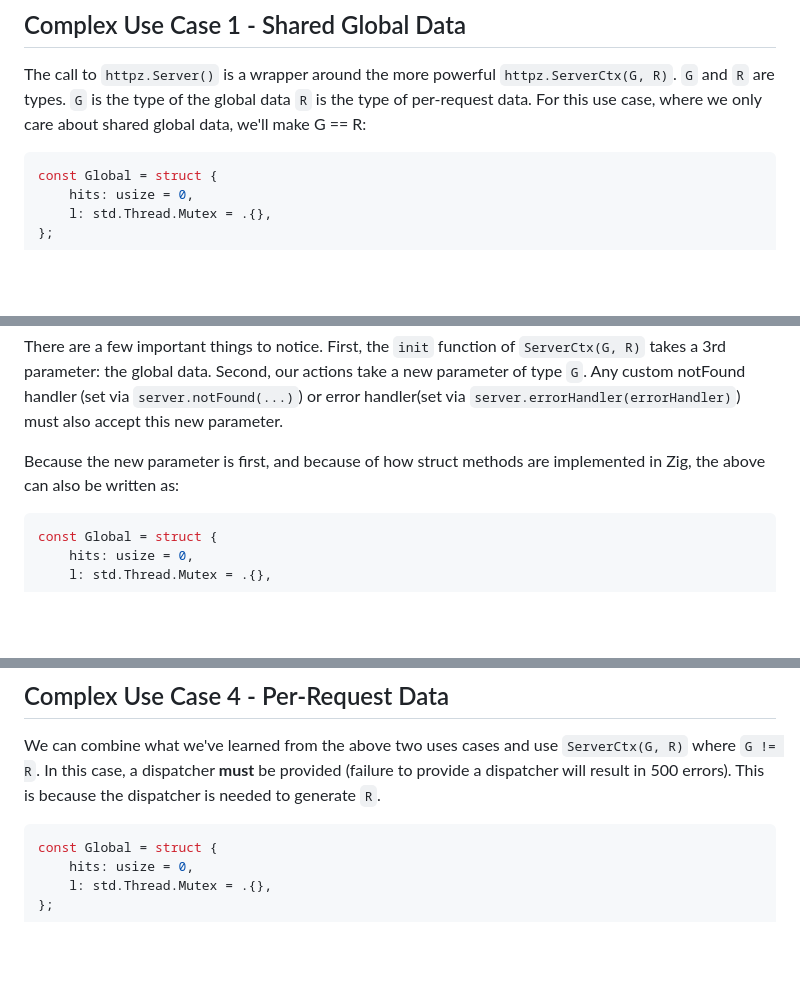
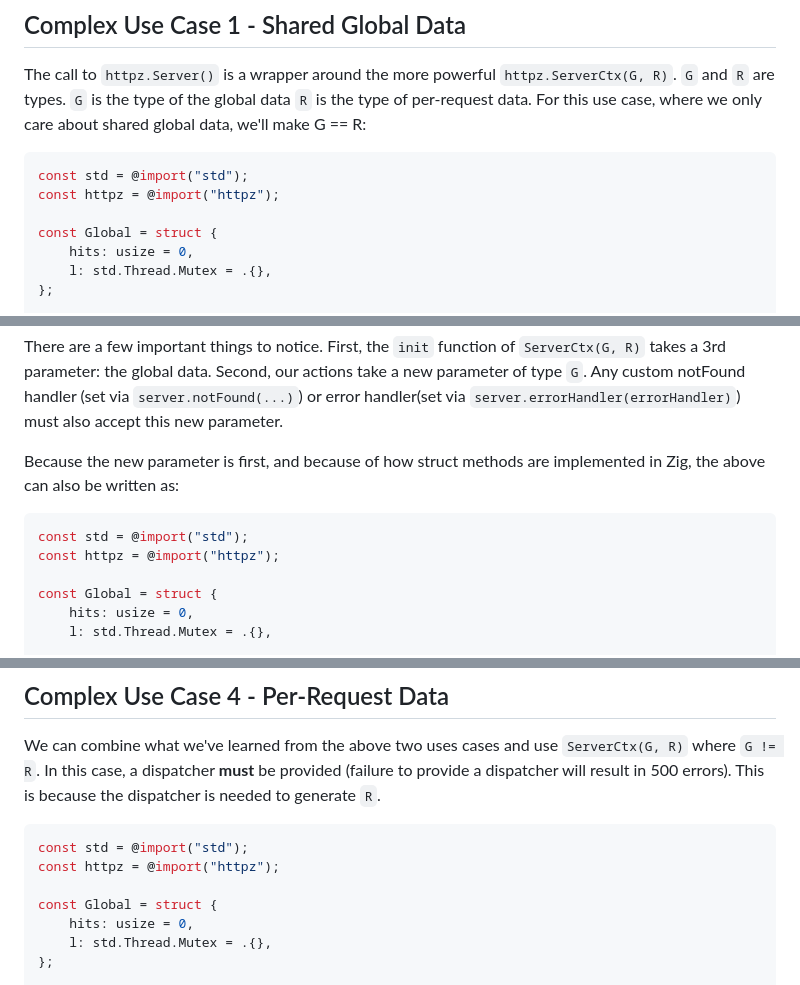
Before and after one commit to karlseguin/http.zig, a Markdown page: readme.md, 3 parts joined by grey strips. GitHub-like rendering; blank space fills up the shorter version.

Commit message:
improve readme.md example by including proper imports

````diff
--- a/readme.md
+++ b/readme.md
@@ -67,6 +68,9 @@ fn errorHandler(req: *httpz.Request, res: *httpz.Response, err: anyerror) void {
 The call to `httpz.Server()` is a wrapper around the more powerful `httpz.ServerCtx(G, R)`. `G` and `R` are types. `G` is the type of the global data `R` is the type of per-request data. For this use case, where we only care about shared global data, we'll make G == R:
 
 ```zig
+const std = @import("std");
+const httpz = @import("httpz");
+
 const Global = struct {
     hits: usize = 0,
     l: std.Thread.Mutex = .{},
@@ -101,6 +105,9 @@ There are a few important things to notice. First, the `init` function of `Serve
 Because the new parameter is first, and because of how struct methods are implemented in Zig, the above can also be written as:
 
 ```zig
+const std = @import("std");
+const httpz = @import("httpz");
+
 const Global = struct {
     hits: usize = 0,
     l: std.Thread.Mutex = .{},
@@ -200,6 +207,9 @@ See [router groups](#groups) for a more convenient approach to defining global d
 We can combine what we've learned from the above two uses cases and use `ServerCtx(G, R)` where `G != R`. In this case, a dispatcher **must** be provided (failure to provide a dispatcher will result in 500 errors). This is because the dispatcher is needed to generate `R`.
 
 ```zig
+const std = @import("std");
+const httpz = @import("httpz");
+
 const Global = struct {
     hits: usize = 0,
     l: std.Thread.Mutex = .{},
````
Also changed, not shown: other parts of readme.md (+1 -0 lines).
